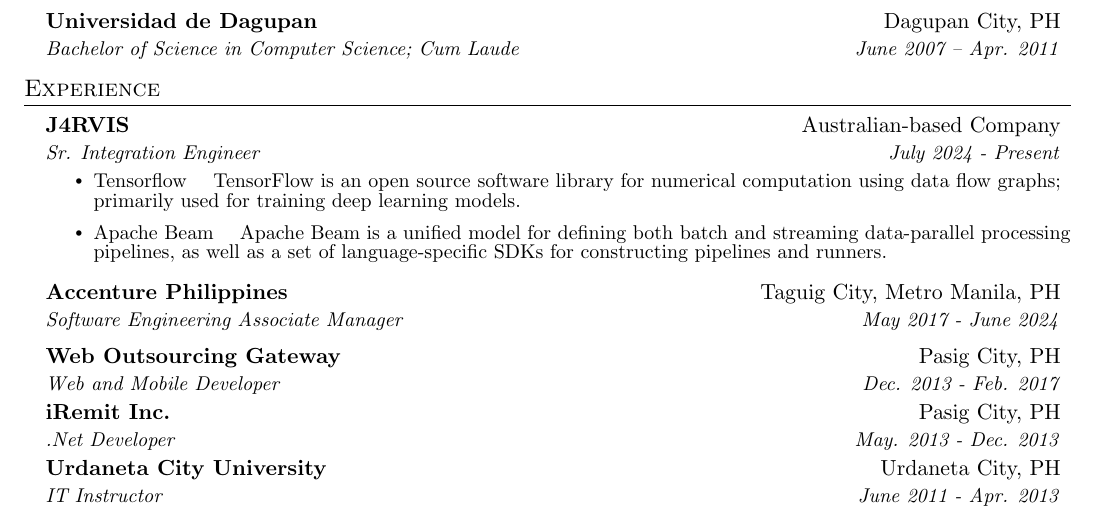
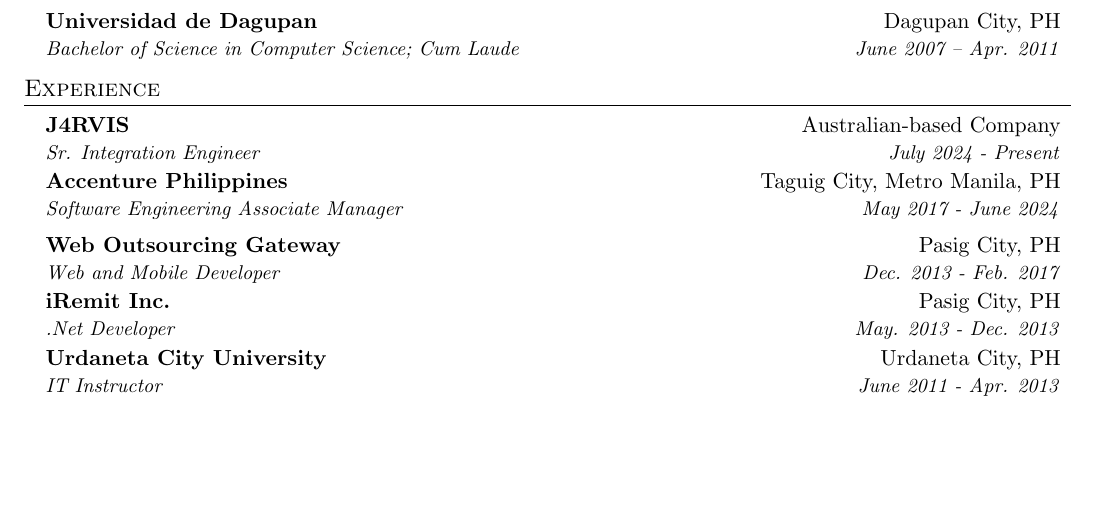
Before and after one commit to ajdeguzman/cv, a LaTeX CV (ajdeguzman_cv.tex): part of the page, cut so that both start at the same text, the shorter picture padded with empty space. Compiled offline with pdfLaTeX.

Commit message:
Remove technology details from J4RVIS position
Removed technologies and descriptions from J4RVIS role.

```diff
--- a/ajdeguzman_cv.tex
+++ b/ajdeguzman_cv.tex
@@ -145,12 +145,6 @@
     \resumeSubheading
       {J4RVIS}{Australian-based Company}
       {Sr. Integration Engineer}{July 2024 - Present}
-      \resumeItemListStart
-        \resumeItem{Tensorflow}
-          {TensorFlow is an open source software library for numerical computation using data flow graphs; primarily used for training deep learning models.}
-        \resumeItem{Apache Beam}
-          {Apache Beam is a unified model for defining both batch and streaming data-parallel processing pipelines, as well as a set of language-specific SDKs for constructing pipelines and runners.}
-      \resumeItemListEnd
 
     \resumeSubheading
       {Accenture Philippines}{Taguig City, Metro Manila, PH}
```
